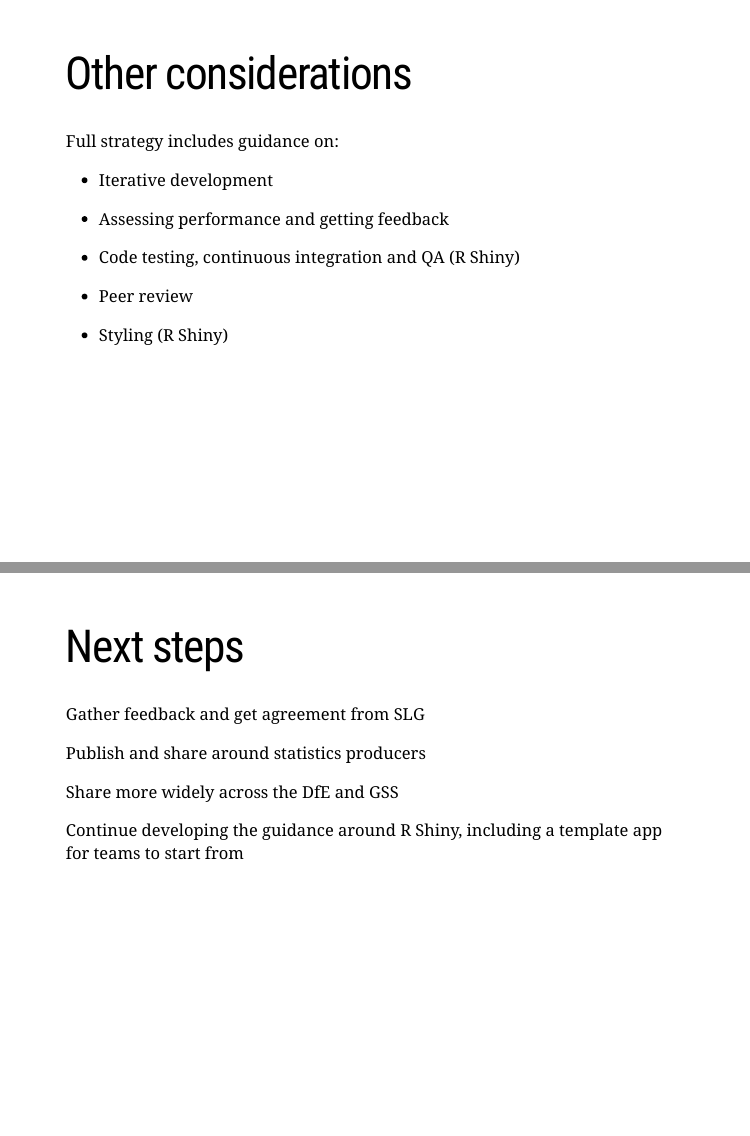
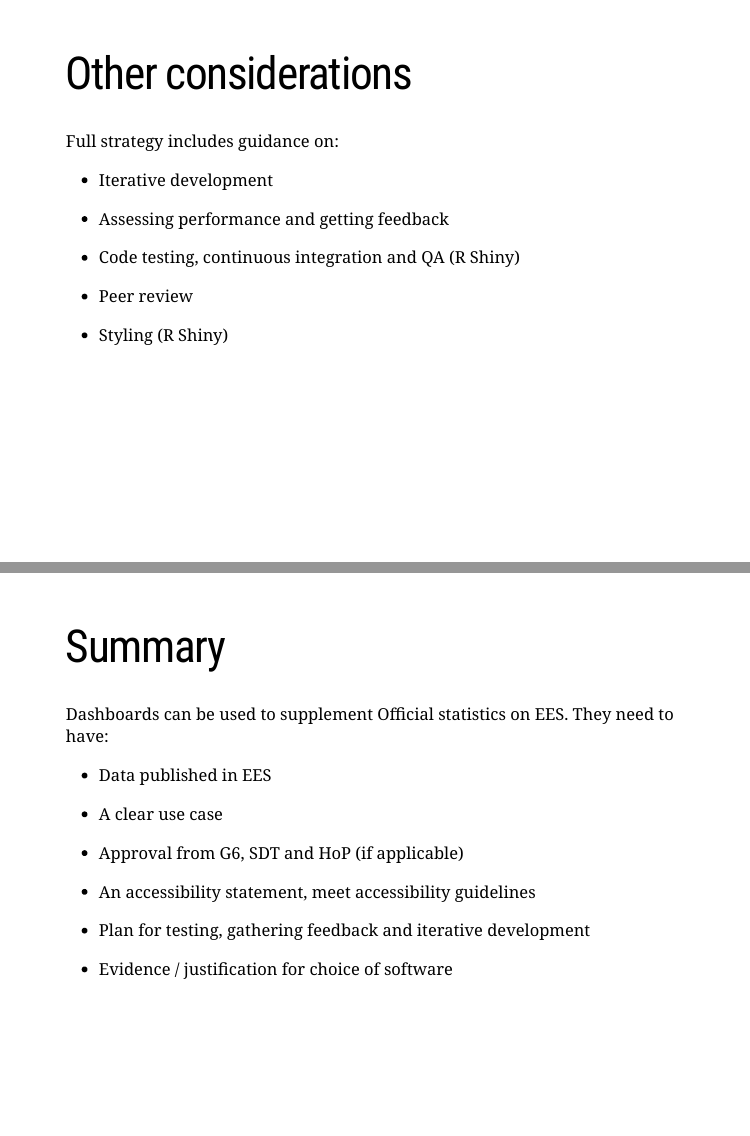
Before and after one commit to cjrace/dashboards-strategy, an R Markdown document (index.Rmd): pages 11 and 12 of 13 before the commit and pages 11 and 12 of 14 after it, joined at a grey line. The pictures show the slides in the output file index.html that the author committed with the source; the slides are laid out offline by our stand-in for remark.js, each with all of its steps uncovered, in fonts that may differ from those the slides ask for, and without slide numbers, shadows or browser add-ons.

Commit message:
add summary slide

```diff
--- a/index.Rmd
+++ b/index.Rmd
@@ -320,6 +320,47 @@
 
 - Styling (R Shiny)
 
+--
+
+- Template app to build from (R Shiny)
+
+---
+
+layout: true
+
+# Summary
+
+---
+
+--
+
+Dashboards can be used to supplement Official statistics on EES. They need to have:
+
+--
+
+- Data published in EES
+
+--
+
+- A clear use case
+
+--
+
+- Approval from G6, SDT and HoP (if applicable)
+
+--
+
+- An accessibility statement, meet accessibility guidelines
+
+--
+
+- Plan for testing, gathering feedback and iterative development
+
+--
+
+- Evidence / justification for choice of software
+
+
 ---
 
 layout: true
```
Also changed, not shown: index.html, 2 other files.
